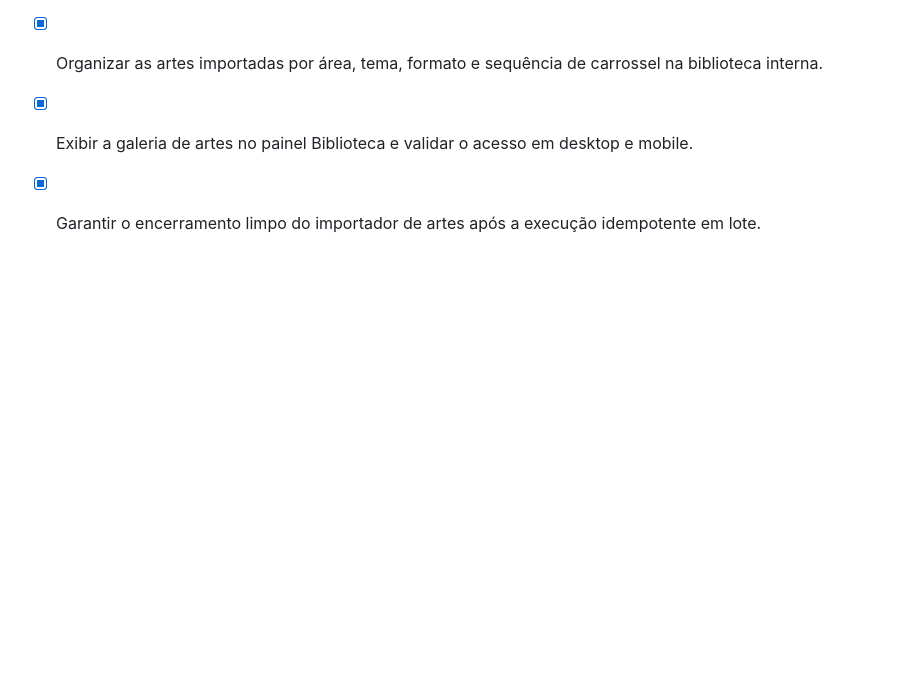
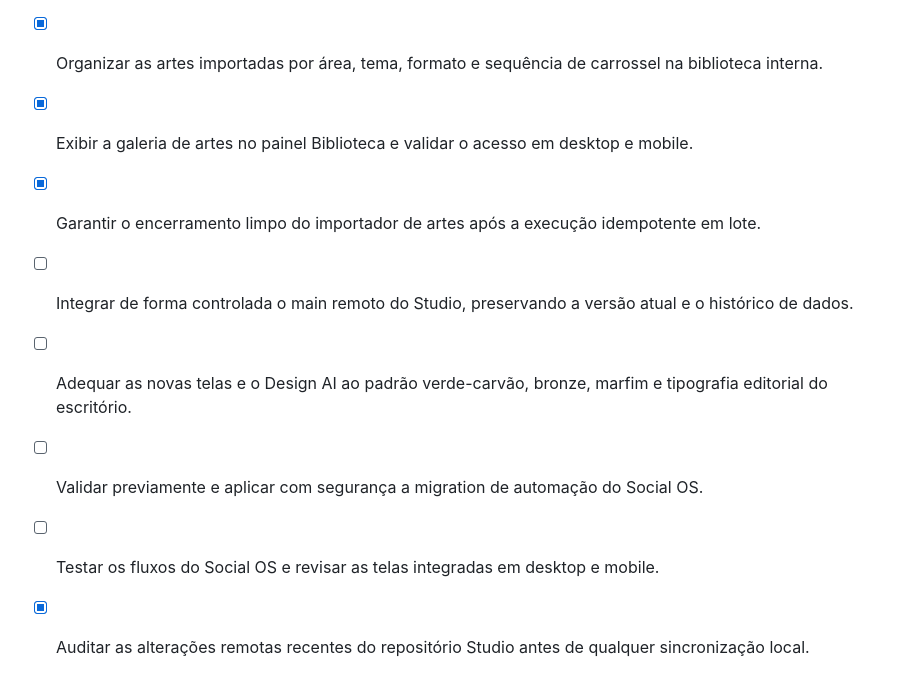
Before and after one commit to s2corporativo/studio, a Markdown page: todo.md, the part around the change. Drawn GitHub-style; blank space fills up the shorter version.

Commit message:
chore: registrar integracao controlada do social os

```diff
--- a/todo.md
+++ b/todo.md
@@ -47,3 +47,8 @@
 - [x] Organizar as artes importadas por área, tema, formato e sequência de carrossel na biblioteca interna.
 - [x] Exibir a galeria de artes no painel Biblioteca e validar o acesso em desktop e mobile.
 - [x] Garantir o encerramento limpo do importador de artes após a execução idempotente em lote.
+- [ ] Integrar de forma controlada o main remoto do Studio, preservando a versão atual e o histórico de dados.
+- [ ] Adequar as novas telas e o Design AI ao padrão verde-carvão, bronze, marfim e tipografia editorial do escritório.
+- [ ] Validar previamente e aplicar com segurança a migration de automação do Social OS.
+- [ ] Testar os fluxos do Social OS e revisar as telas integradas em desktop e mobile.
+- [x] Auditar as alterações remotas recentes do repositório Studio antes de qualquer sincronização local.
```
